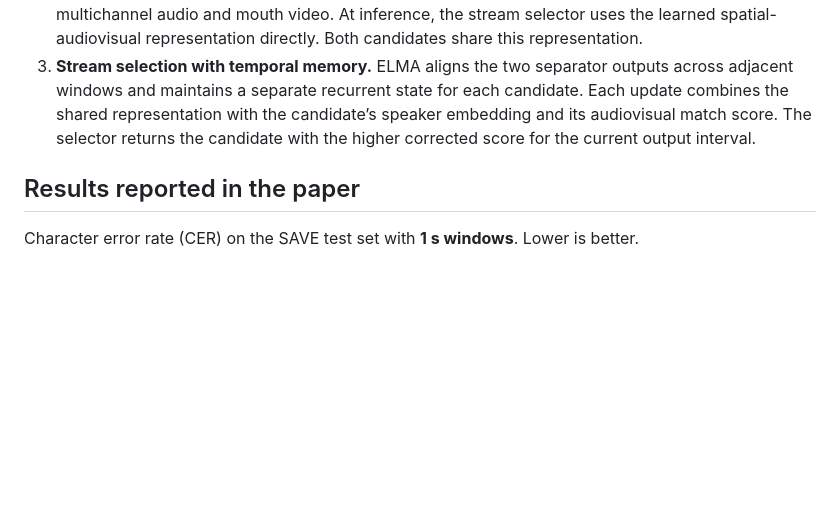
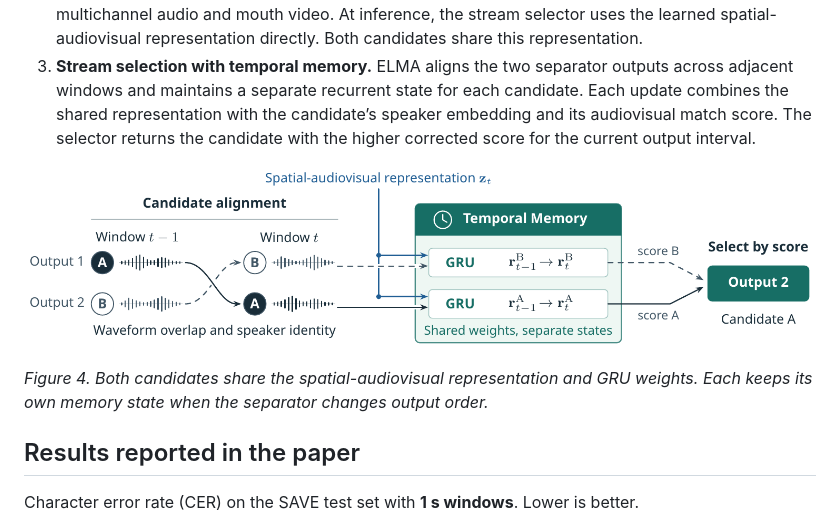
Before and after one commit to vu-duy-tung/ELMA, a Markdown page: README.md, the part around the change. Drawn GitHub-style; pictures changed too: docs/figures/elma-stream-selector.png (added); blank space fills up the shorter version.

Commit message:
Illustrate candidate alignment and temporal memory in the README

```diff
--- a/README.md
+++ b/README.md
@@ -13,6 +13,10 @@ A short window may contain too little lip motion to tell which separated voice b
 1. **SAVE data synthesis.** SAVE simulates Mandarin mixtures for a specified microphone array under varied acoustic and visual conditions. Each target has a direction label for training the localizer and a clean waveform for learning which separated stream to select.
 2. **Explicit target localization.** During training, the localizer predicts the visible speaker’s direction from multichannel audio and mouth video. At inference, the stream selector uses the learned spatial-audiovisual representation directly. Both candidates share this representation.
 3. **Stream selection with temporal memory.** ELMA aligns the two separator outputs across adjacent windows and maintains a separate recurrent state for each candidate. Each update combines the shared representation with the candidate’s speaker embedding and its audiovisual match score. The selector returns the candidate with the higher corrected score for the current output interval.
+
+![Figure 4. Speaker A moves from output 1 to output 2 between adjacent windows. Its temporal memory follows the speaker, and its higher corrected score selects output 2.](docs/figures/elma-stream-selector.png)
+
+*Figure 4. Both candidates share the spatial-audiovisual representation and GRU weights. Each keeps its own memory state when the separator changes output order.*
 
 ## Results reported in the paper
 
```
